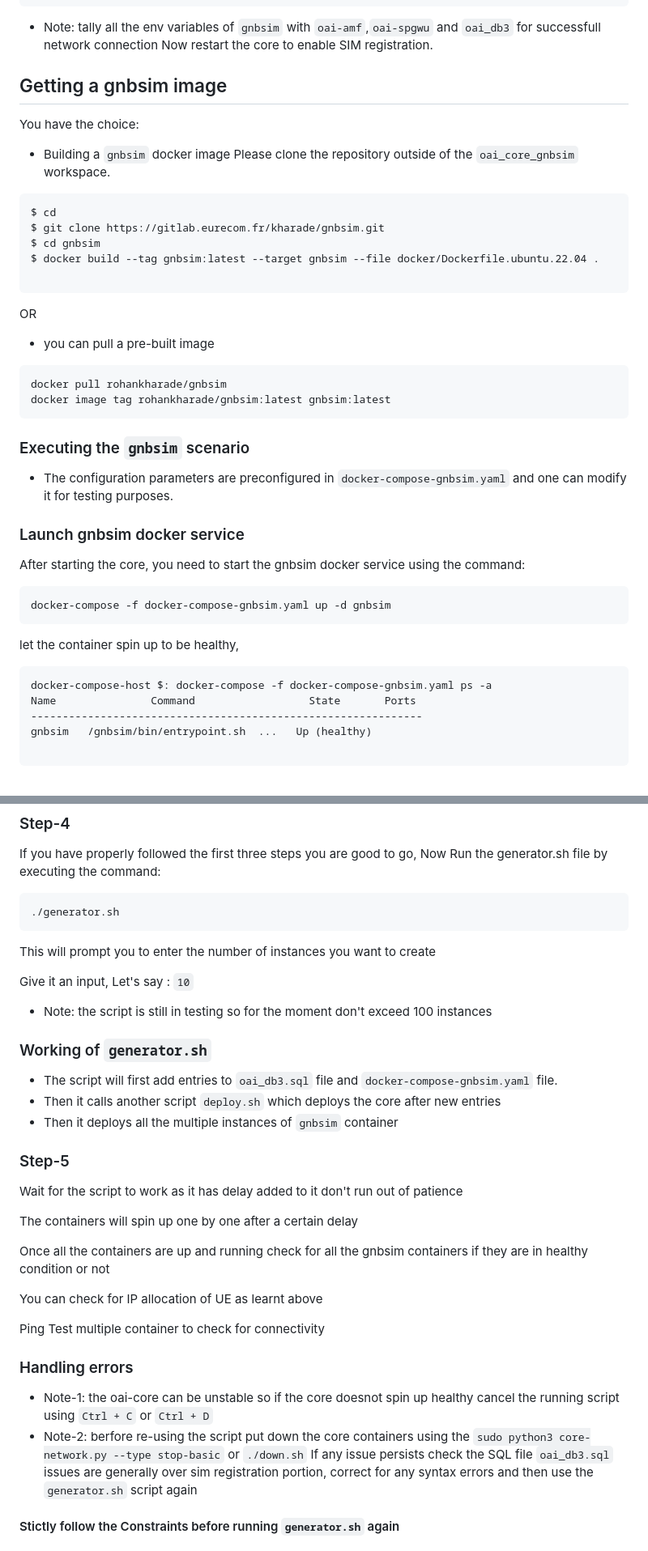
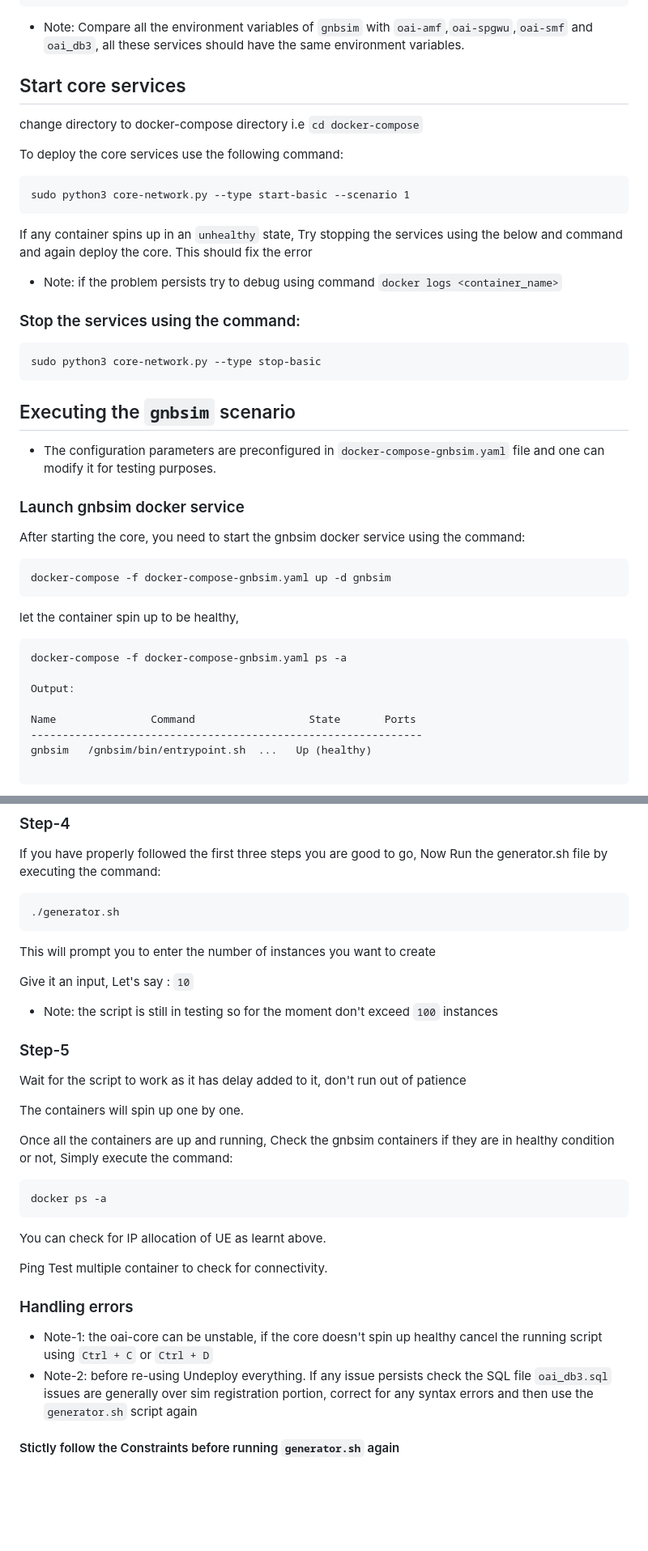
Before and after one commit to Arijit-Sarkar03/oai_core_gnbsim, a Markdown page: README.md, 2 parts joined by grey strips. Shown: that part at 81% size. GitHub-like rendering; blank space fills up the shorter version.

````diff
--- a/README.md
+++ b/README.md
@@ -126,30 +113,24 @@ Sample
 INSERT INTO `SessionManagementSubscriptionData` (`ueid`, `servingPlmnid`, `singleNssai`, `dnnConfigurations`) VALUES
 ('208950000000031', '20895', '{\"sst\": 222, \"sd\": \"123\"}','{\"default\":{\"pduSessionTypes\":{\"defaultSessionType\": \"IPV4\"},\"sscModes\": {\"defaultSscMode\": \"SSC_MODE_1\"},\"5gQosProfile\": {\"5qi\": 6,\"arp\":{\"priorityLevel\": 1,\"preemptCap\": \"NOT_PREEMPT\",\"preemptVuln\":\"NOT_PREEMPTABLE\"},\"priorityLevel\":1},\"sessionAmbr\":{\"uplink\":\"100Mbps\", \"downlink\":\"100Mbps\"}}}');
 ```
-- Note: tally all the env variables of `gnbsim` with `oai-amf`,`oai-spgwu` and `oai_db3` for successfull network connection
-Now restart the core to enable SIM registration.
+- Note: Compare all the environment variables of `gnbsim` with `oai-amf`,`oai-spgwu`,`oai-smf` and `oai_db3`, all these services should have the same environment variables.
 
+## Start core services
+change directory to docker-compose directory i.e `cd docker-compose`
 
+To deploy the core services use the following command:
+```
+sudo python3 core-network.py --type start-basic --scenario 1
+```
+If any container spins up in an `unhealthy` state, Try stopping the services using the below and command and again deploy the core. This should fix the error
+- Note: if the problem persists try to debug using command `docker logs <container_name>`
+### Stop the services using the command:
+```
+sudo python3 core-network.py --type stop-basic
+```
 
-## Getting a gnbsim image
-You have the choice:
-- Building a `gnbsim` docker image
-Please clone the repository outside of the `oai_core_gnbsim` workspace.
-```
-$ cd
-$ git clone https://gitlab.eurecom.fr/kharade/gnbsim.git
-$ cd gnbsim
-$ docker build --tag gnbsim:latest --target gnbsim --file docker/Dockerfile.ubuntu.22.04 .
-
-```
-OR
-- you can pull a pre-built image
-```
-docker pull rohankharade/gnbsim
-docker image tag rohankharade/gnbsim:latest gnbsim:latest
-```
-### Executing the `gnbsim` scenario
-- The configuration parameters are preconfigured in `docker-compose-gnbsim.yaml` and one can modify it for testing purposes.
+## Executing the `gnbsim` scenario
+- The configuration parameters are preconfigured in `docker-compose-gnbsim.yaml` file and one can modify it for testing purposes.
 
 ###  Launch gnbsim docker service
 After starting the core, you need to start the gnbsim docker service using the command:
@@ -158,7 +139,10 @@ docker-compose -f docker-compose-gnbsim.yaml up -d gnbsim
 ```
 let the container spin up to be healthy,
 ```
-docker-compose-host $: docker-compose -f docker-compose-gnbsim.yaml ps -a
+docker-compose -f docker-compose-gnbsim.yaml ps -a
+
+Output:
+
 Name               Command                  State       Ports
 --------------------------------------------------------------
 gnbsim   /gnbsim/bin/entrypoint.sh  ...   Up (healthy)
@@ -409,25 +424,23 @@ This will prompt you to enter the number of instances you want to create
 
 Give it an input, Let's say : `10`
 
-- Note: the script is still in testing so for the moment don't exceed 100 instances
+- Note: the script is still in testing so for the moment don't exceed `100` instances
 
-### Working of `generator.sh`
-- The script will first add entries to `oai_db3.sql` file and `docker-compose-gnbsim.yaml` file.
-- Then it calls another script `deploy.sh` which deploys the core after new entries
-- Then it deploys all the multiple instances of `gnbsim` container
 ### Step-5
-Wait for the script to work as it has delay added to it don't run out of patience
+Wait for the script to work as it has delay added to it, don't run out of patience
 
-The containers will spin up one by one after a certain delay
+The containers will spin up one by one.
 
-Once all the containers are up and running check for all the gnbsim containers if they are in healthy condition or not
+Once all the containers are up and running, Check the gnbsim containers if they are in healthy condition or not, Simply execute the command:
+```
+docker ps -a
+```
+You can check for IP allocation of UE as learnt above.
 
-You can check for IP allocation of UE as learnt above
-
-Ping Test multiple container to check for connectivity
+Ping Test multiple container to check for connectivity.
 ### Handling errors
-- Note-1: the oai-core can be unstable so if the core doesnot spin up healthy cancel the running script using `Ctrl + C` or `Ctrl + D`
-- Note-2: berfore re-using the script put down the core containers using the `sudo python3 core-network.py --type stop-basic` or `./down.sh`
+- Note-1: the oai-core can be unstable, if the core doesn't spin up healthy cancel the running script using `Ctrl + C` or `Ctrl + D`
+- Note-2: before re-using Undeploy everything.
 If any issue persists check the SQL file `oai_db3.sql` issues are generally over sim registration portion, correct for any syntax errors and then use the `generator.sh` script again
 
 #### Stictly follow the Constraints before running `generator.sh` again
````
Also changed, not shown: other parts of README.md (+94 -76 lines).
